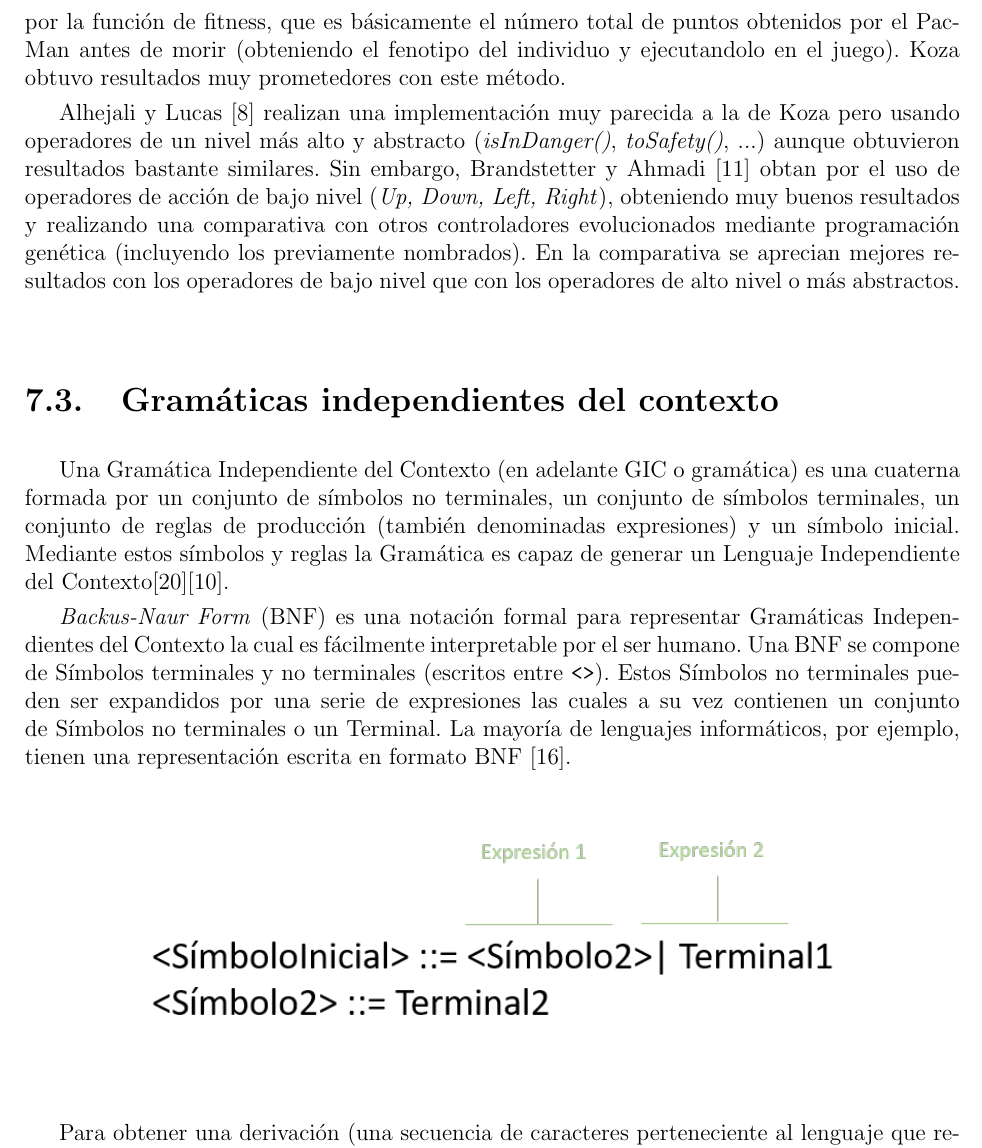
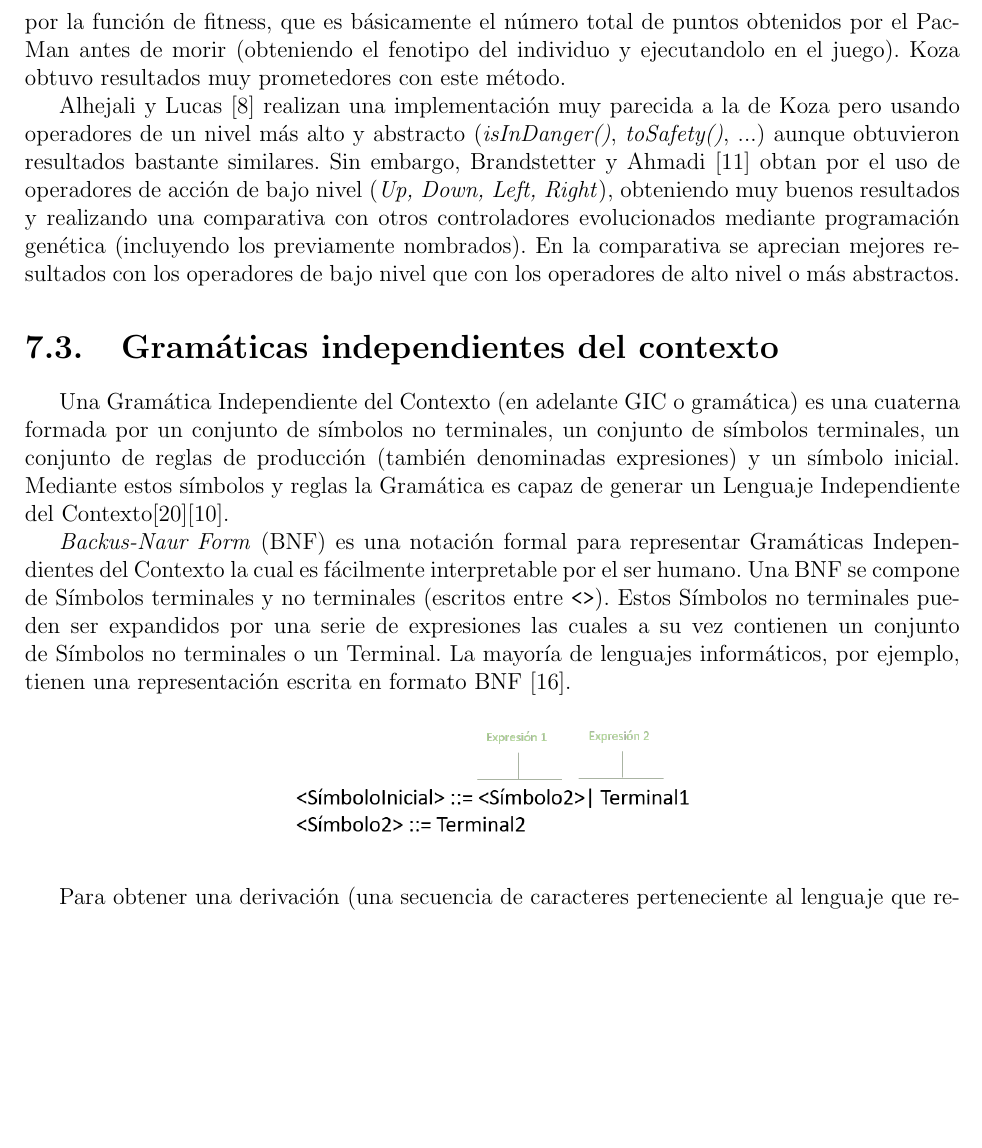
Before and after one commit to hecoding/Pac-Man, a LaTeX thesis (main.tex, which reads capitulos/programacion_evolutiva.tex): part of page 21 of 86, cut so that both start at the same text, the shorter picture padded with empty space. Compiled offline with pdfLaTeX.

Commit message:
Arreglar tamaño imagenes

```diff
--- a/capitulos/programacion_evolutiva.tex
+++ b/capitulos/programacion_evolutiva.tex
@@ -124,7 +124,7 @@ Una Gramática Independiente del Contexto (en adelante GIC o gramática) es una
 
 \begin{figure}[H]
 \centering
-\includegraphics[height=4cm]{bnf}
+\includegraphics[width=0.45\textwidth]{bnf}
 \end{figure}
 
 Para obtener una derivación (una secuencia de caracteres perteneciente al lenguaje que representa la BNF) se parte del Símbolo Inicial. A partir de aquí se repite recursivamente el siguiente proceso: se procesan, en orden de aparición, todos los símbolos no terminales contenidos en la regla elegida. Para cada símbolo no terminal sin procesar se realiza el mismo proceso, se elige una producción perteneciente al mismo y se vuelve a realizar este proceso de forma recursiva hasta elegir una producción que contenga un terminal, momento en el que el símbolo se da por procesado y se pasa a procesar el siguiente símbolo no terminal sin haber sido completamente procesado. El proceso termina cuando todos los símbolos no terminales han sido procesados.
```
Also changed, not shown: capitulos/programacion_evolutiva.tex (2 more changed lines).
